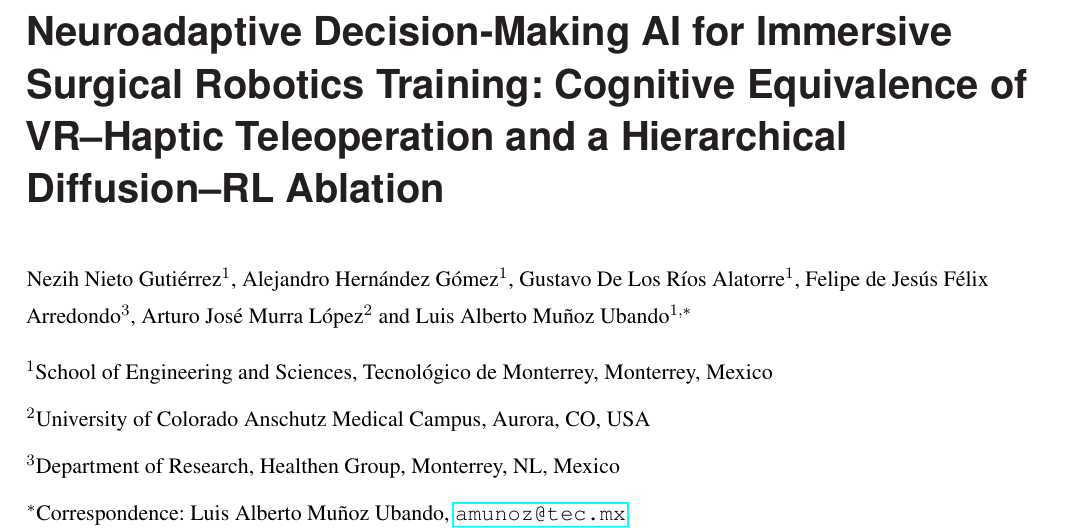
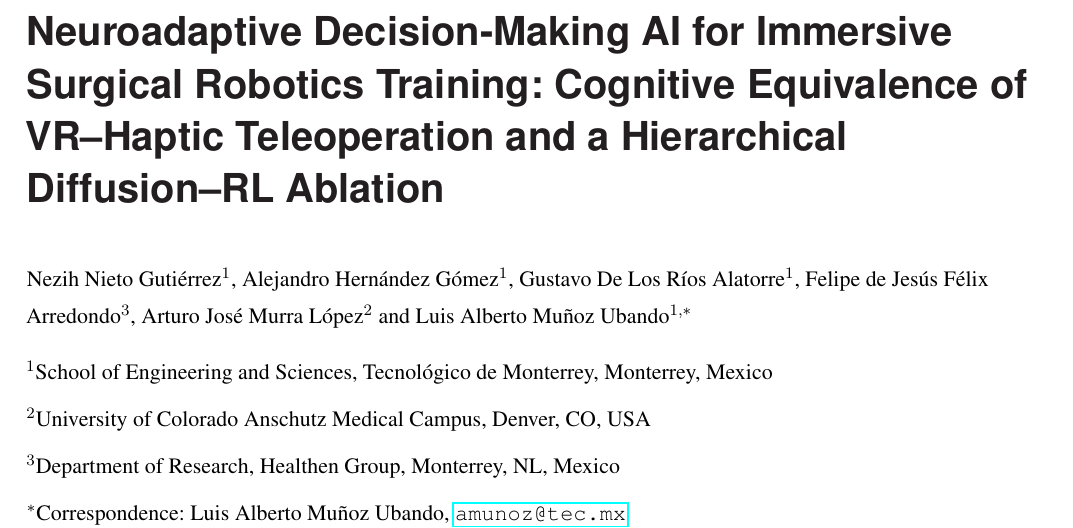
Before and after one commit to nezih-niegu/neuroadaptive-ridl, a LaTeX document (paper/manuscript.tex): part of page 1 of 22, cut so that both start at the same text. Compiled offline with pdfLaTeX.

Commit message:
Affiliation: Anschutz Medical Campus, Denver
Co-Authored-By: Claude Opus 5.5 <noreply@anthropic.com>

```diff
--- a/paper/manuscript.tex
+++ b/paper/manuscript.tex
@@ -43,7 +43,7 @@ Nezih Nieto Guti\'errez$^{1}$, Alejandro Hern\'andez G\'omez$^{1}$, Gustavo De L
 \smallskip
 {\small\raggedright
 $^{1}$School of Engineering and Sciences, Tecnol\'ogico de Monterrey, Monterrey, Mexico\par
-$^{2}$University of Colorado Anschutz Medical Campus, Aurora, CO, USA\par
+$^{2}$University of Colorado Anschutz Medical Campus, Denver, CO, USA\par
 $^{3}$Department of Research, Healthen Group, Monterrey, NL, Mexico\par
 $^{*}$Correspondence: Luis Alberto Mu\~noz Ubando, \url{amunoz@tec.mx}\par}
 \medskip
```
